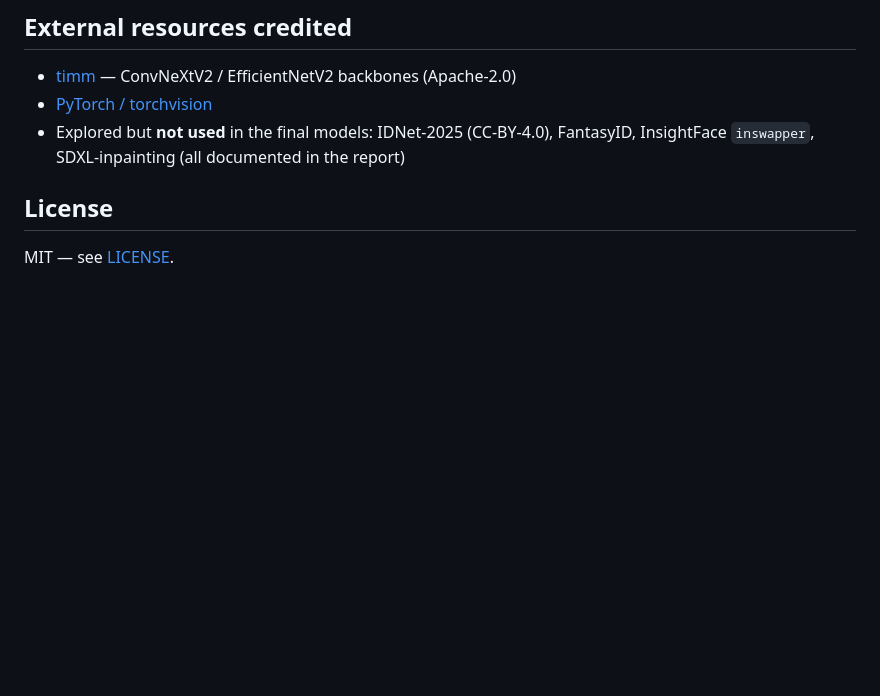
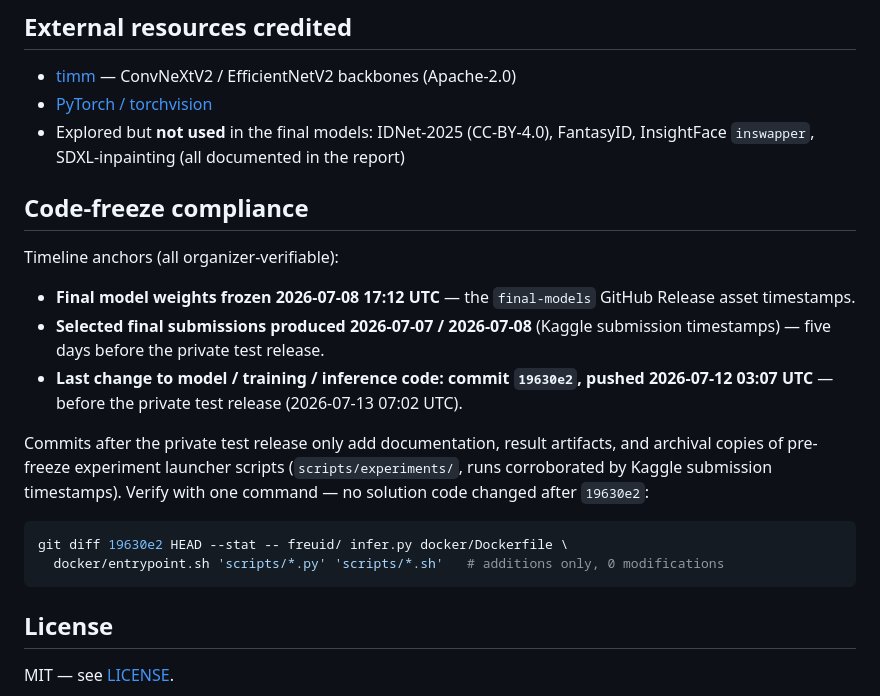
Before and after one commit to Sekinal/FREUID-challenge, a Markdown page: README.md, the part around the change. Drawn GitHub-style; blank space fills up the shorter version.

Commit message:
README: code-freeze compliance section (verifiable timeline anchors)

````diff
--- a/README.md
+++ b/README.md
@@ -92,6 +92,28 @@ See `docker/README.md`. The image embeds the weights and code; it reads
 - Explored but **not used** in the final models: IDNet-2025 (CC-BY-4.0),
   FantasyID, InsightFace `inswapper`, SDXL-inpainting (all documented in the report)
 
+## Code-freeze compliance
+
+Timeline anchors (all organizer-verifiable):
+
+- **Final model weights frozen 2026-07-08 17:12 UTC** — the `final-models`
+  GitHub Release asset timestamps.
+- **Selected final submissions produced 2026-07-07 / 2026-07-08** (Kaggle
+  submission timestamps) — five days before the private test release.
+- **Last change to model / training / inference code: commit `19630e2`,
+  pushed 2026-07-12 03:07 UTC** — before the private test release
+  (2026-07-13 07:02 UTC).
+
+Commits after the private test release only add documentation, result
+artifacts, and archival copies of pre-freeze experiment launcher scripts
+(`scripts/experiments/`, runs corroborated by Kaggle submission timestamps).
+Verify with one command — no solution code changed after `19630e2`:
+
+```bash
+git diff 19630e2 HEAD --stat -- freuid/ infer.py docker/Dockerfile \
+  docker/entrypoint.sh 'scripts/*.py' 'scripts/*.sh'   # additions only, 0 modifications
+```
+
 ## License
 
 MIT — see [LICENSE](LICENSE).
````
